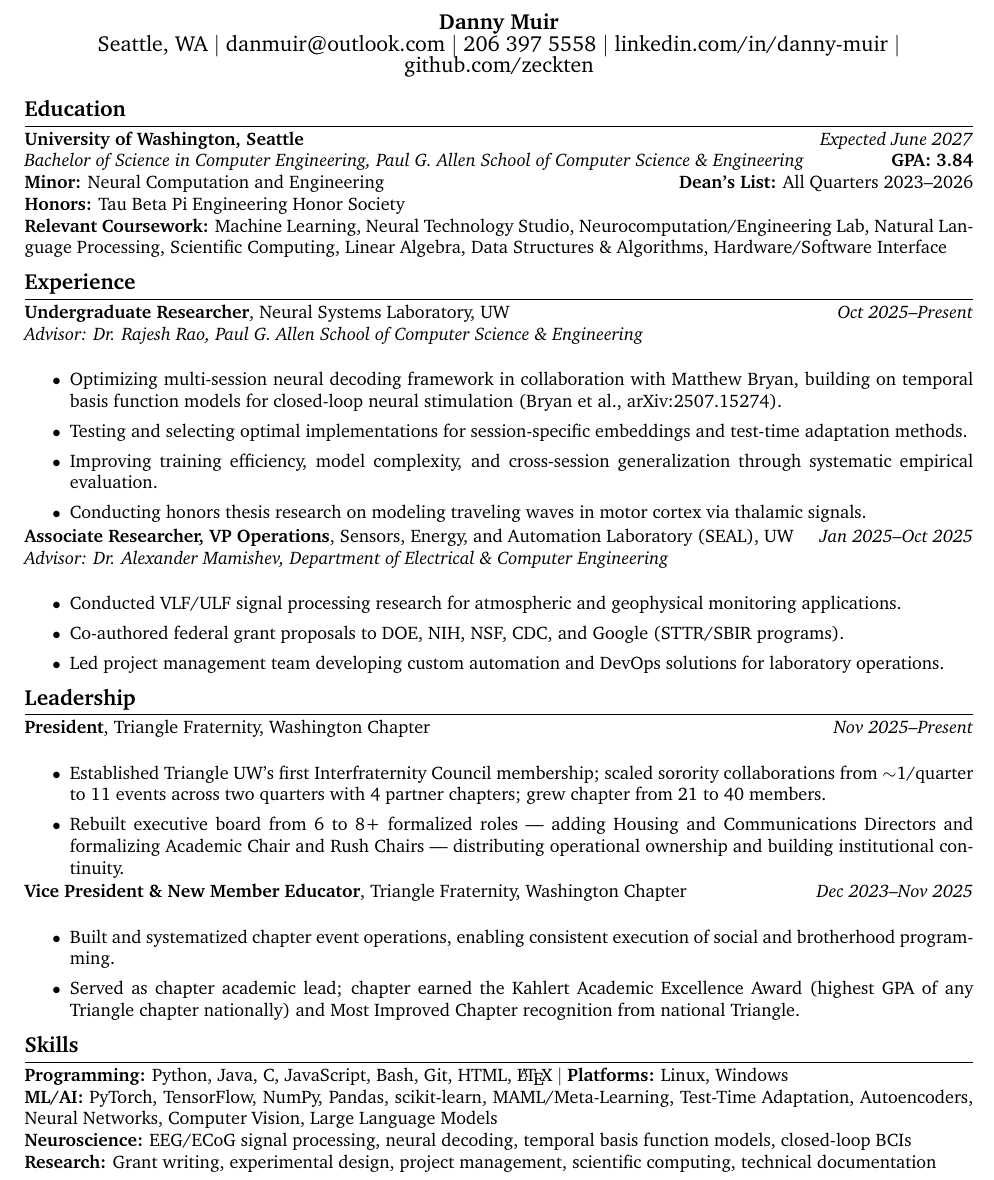
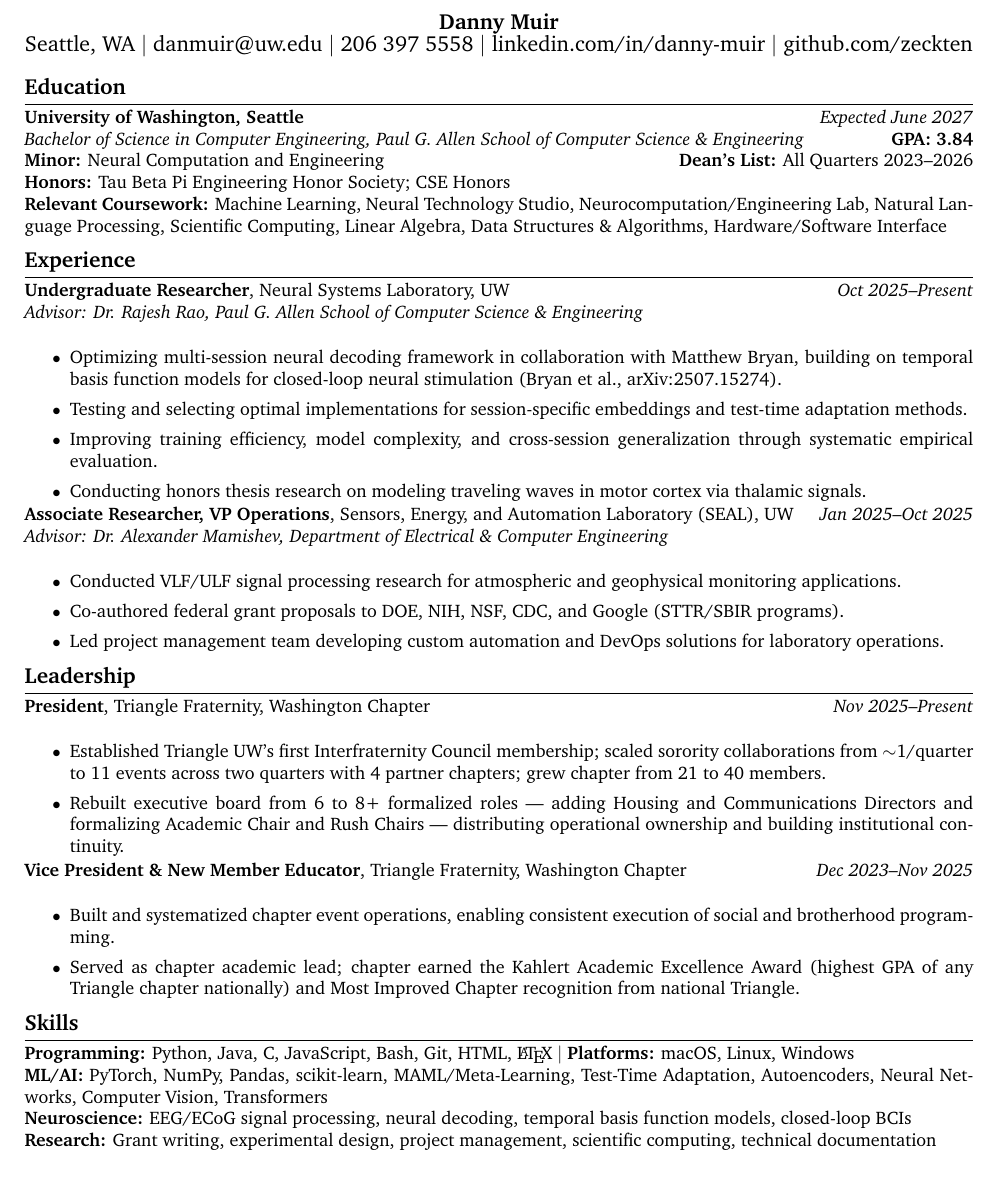
Before and after one commit to Zeckten/DannyMuir, a LaTeX CV (resume.tex, which reads sections/data.tex, sections/research.tex, sections/skills.tex): part of the page, cut so that both start at the same text. Compiled offline with pdfLaTeX.

Commit message:
update CV/resume: fix email, dedup leadership bullet, add CSE Honors, CSCG-APC bullet, skills cleanup
Co-Authored-By: Claude Sonnet 4.6 <noreply@anthropic.com>

```diff
--- a/resume.tex
+++ b/resume.tex
@@ -37,7 +37,7 @@
 \textbf{University of Washington, Seattle} \hfill \textit{\myGradYear}\\
 \textit{Bachelor of Science in Computer Engineering, Paul G. Allen School of Computer Science \& Engineering} \hfill \textbf{GPA: \myGPA}\\
 \textbf{Minor:} Neural Computation and Engineering \hfill \textbf{Dean's List:} \myDeansList\\
-\textbf{Honors:} Tau Beta Pi Engineering Honor Society\\
+\textbf{Honors:} Tau Beta Pi Engineering Honor Society; CSE Honors\\
 \textbf{Relevant Coursework:} Machine Learning, Neural Technology Studio, Neurocomputation/Engineering Lab, Natural Language Processing, Scientific Computing, Linear Algebra, Data Structures \& Algorithms, Hardware/Software Interface
 
 \section{Experience}
--- a/sections/data.tex
+++ b/sections/data.tex
@@ -1,6 +1,6 @@
 % Shared personal data — update here, propagates to both resume and CV
 \newcommand{\myName}{Danny Muir}
-\newcommand{\myEmail}{danmuir@outlook.com}
+\newcommand{\myEmail}{danmuir@uw.edu}
 \newcommand{\myPhone}{206 397 5558}
 \newcommand{\myLinkedIn}{linkedin.com/in/danny-muir}
 \newcommand{\myGitHub}{github.com/zeckten}
--- a/sections/research.tex
+++ b/sections/research.tex
@@ -12,6 +12,7 @@
     \item Testing and selecting optimal implementations for session-specific embeddings and test-time adaptation methods.
     \item Improving training efficiency, model complexity, and cross-session generalization through systematic empirical evaluation.
     \item Conducting honors thesis research on modeling traveling waves in motor cortex via thalamic signals.
+    \cvonly{\item Beginning summer project integrating Clone-Structured Cognitive Graphs into the Active Predictive Coding framework to model cognitive map formation via predictive coding and hierarchical RL.}
   }
 
 \roleentry%
--- a/sections/skills.tex
+++ b/sections/skills.tex
@@ -1,7 +1,7 @@
 % Skills content — \input after \section{...}
 % Shared between resume and CV; use \cvonly{}/\resumeonly{} for divergences
 
-\textbf{Programming:} Python, Java, C, JavaScript, Bash, Git, HTML, \LaTeX\ \textbar\ \textbf{Platforms:} Linux, Windows\\
-\textbf{ML/AI:} PyTorch, TensorFlow, NumPy, Pandas, scikit-learn, MAML/Meta-Learning, Test-Time Adaptation, Autoencoders, Neural Networks, Computer Vision, Large Language Models\\
+\textbf{Programming:} Python, Java, C, JavaScript, Bash, Git, HTML, \LaTeX\ \textbar\ \textbf{Platforms:} macOS, Linux, Windows\\
+\textbf{ML/AI:} PyTorch, NumPy, Pandas, scikit-learn, MAML/Meta-Learning, Test-Time Adaptation, Autoencoders, Neural Networks, Computer Vision, Transformers\\
 \textbf{Neuroscience:} EEG/ECoG signal processing, neural decoding, temporal basis function models, closed-loop BCIs\\
 \textbf{Research:} Grant writing, experimental design, project management, scientific computing, technical documentation
```
Also changed, not shown: cv.tex (+1 -1 lines), sections/leadership.tex (+1 -2 lines), resume.pdf.
